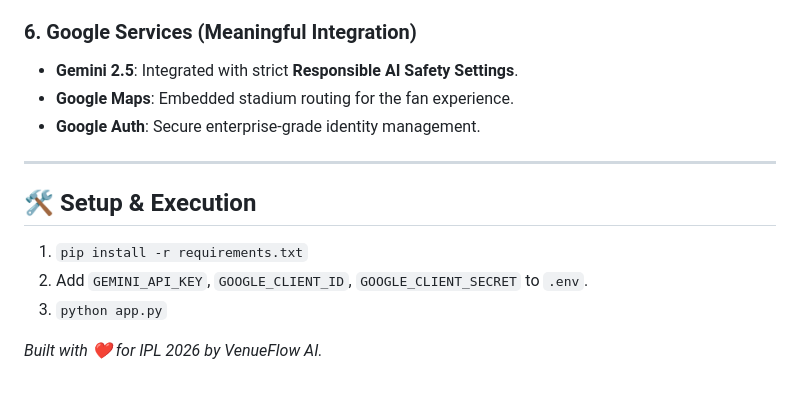
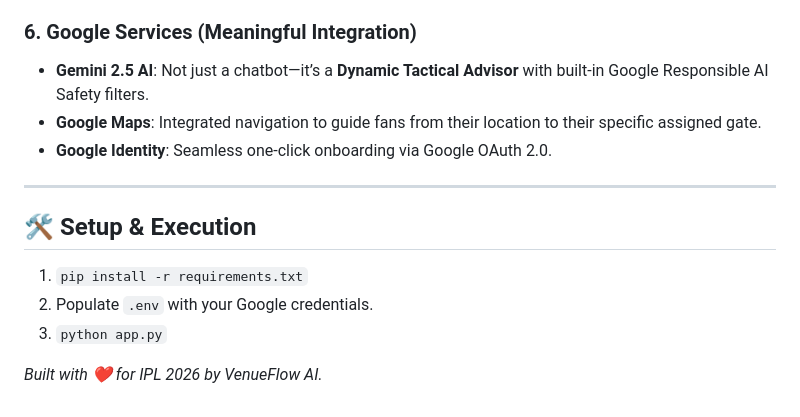
Before and after one commit to Siva-2511/VenueFlow, a Markdown page: README.md, the part around one of its changes. GitHub-like rendering.

```diff
--- a/README.md
+++ b/README.md
@@ -63,14 +65,14 @@ The system ecosystem is divided into three role-based modules:
 
 ### 6. Google Services (Meaningful Integration)
-*   **Gemini 2.5**: Integrated with strict **Responsible AI Safety Settings**.
-*   **Google Maps**: Embedded stadium routing for the fan experience.
-*   **Google Auth**: Secure enterprise-grade identity management.
+*   **Gemini 2.5 AI**: Not just a chatbot—it’s a **Dynamic Tactical Advisor** with built-in Google Responsible AI Safety filters.
+*   **Google Maps**: Integrated navigation to guide fans from their location to their specific assigned gate.
+*   **Google Identity**: Seamless one-click onboarding via Google OAuth 2.0.
 
 ---
 
 ## 🛠️ Setup & Execution
 1.  `pip install -r requirements.txt`
-2.  Add `GEMINI_API_KEY`, `GOOGLE_CLIENT_ID`, `GOOGLE_CLIENT_SECRET` to `.env`.
+2.  Populate `.env` with your Google credentials.
 3.  `python app.py`
 
 *Built with ❤️ for IPL 2026 by VenueFlow AI.*
```
Also changed, not shown: other parts of README.md (+28 -26 lines).
